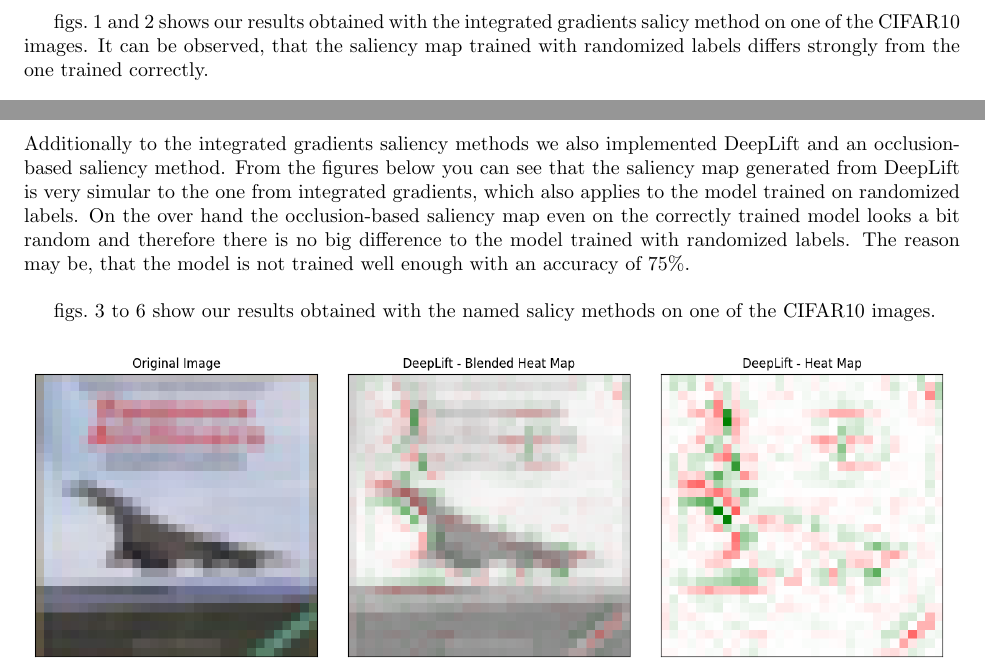
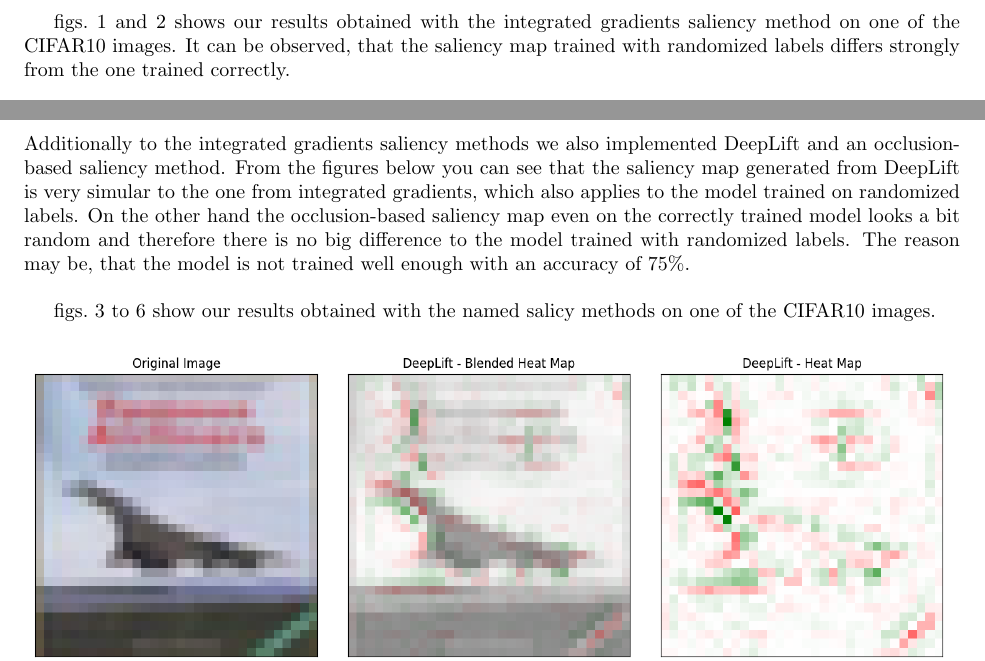
Before and after one commit to le-rosseburg/SanityChecks, a LaTeX document (ProjectReport.tex): two parts of pages 2 and 3 of 7, joined at a grey line, cut so that both start at the same text. Compiled offline with pdfLaTeX.

Commit message:
Update ProjectReport.tex
only corrected spelling errors

```diff
--- a/ProjectReport.tex
+++ b/ProjectReport.tex
@@ -24,7 +24,7 @@ For this and the following badges please refer to the \textit{src} and \textit{r
 
 We decided to re-implement the \textit{data randomization test}, or sanity check, from the paper. In this re-implementation we are reusing an CNN from one of our previous Exercises. The CNN architecture looks as follows: input $\to$ conv (3x3, 48) $\to$ ReLu $\to$ conv (3x3, 96) $\to$ ReLu $\to$ max-pool (2x2) $\to$ conv (3x3, 192) $\to$ ReLu $\to$ max-pool (2x2) $\to$ fully connected (64 units) $\to$ ReLu $\to$ fully connected (10 units). We train the model with the stochastic gradient descent (SGD) optimizer for 5 iterations while using an momentum of 0.9 on the CIFAR10 dataset. With the descried setup we achieved an average accuracy of 75\%.\\
 
-\cref{fig:ig_normal,fig:ig_random_labels} shows our results obtained with the integrated gradients salicy method on one of the CIFAR10 images. It can be observed, that the saliency map trained with randomized labels differs strongly from the one trained correctly.
+\cref{fig:ig_normal,fig:ig_random_labels} shows our results obtained with the integrated gradients saliency method on one of the CIFAR10 images. It can be observed, that the saliency map trained with randomized labels differs strongly from the one trained correctly.
 
 \begin{figure}[h!]
 \centering
@@ -45,7 +45,7 @@ We decided to re-implement the \textit{data randomization test}, or sanity check
 
 
 \section{Experiment with different saliency methods}
-Additionally to the integrated gradients saliency methods we also implemented DeepLift and an occlusion-based saliency method. From the figures below you can see that the saliency map generated from DeepLift is very simular to the one from integrated gradients, which also applies to the model trained on randomized labels. On the over hand the occlusion-based saliency map even on the correctly trained model looks a bit random and therefore there is no big difference to the model trained with randomized labels. The reason may be, that the model is not trained well enough with an accuracy of 75\%.\\
+Additionally to the integrated gradients saliency methods we also implemented DeepLift and an occlusion-based saliency method. From the figures below you can see that the saliency map generated from DeepLift is very simular to the one from integrated gradients, which also applies to the model trained on randomized labels. On the other hand the occlusion-based saliency map even on the correctly trained model looks a bit random and therefore there is no big difference to the model trained with randomized labels. The reason may be, that the model is not trained well enough with an accuracy of 75\%.\\
 
 \cref{fig:dl_normal,fig:DL_random_labels,fig:occ_normal,fig:occ_random_labels} show our results obtained with the named salicy methods on one of the CIFAR10 images.
 
```
